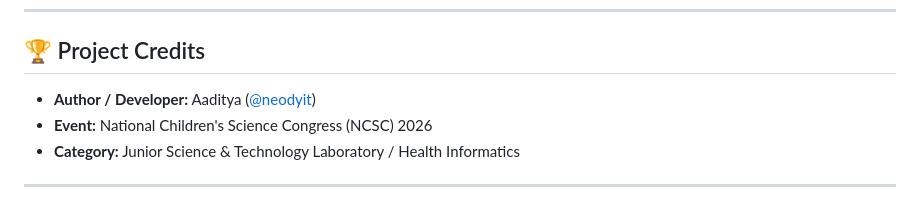
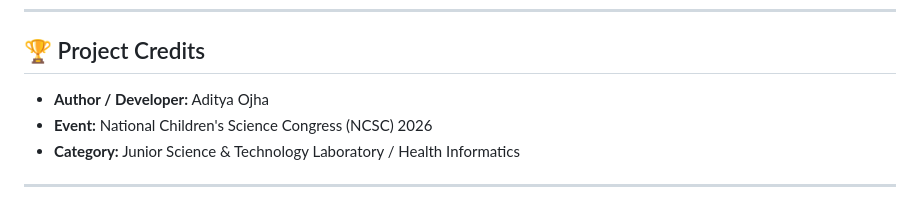
Before and after one commit to neodyit/aaditya, a Markdown page: README.md, the part around the change. GitHub-like rendering.

```diff
--- a/README.md
+++ b/README.md
@@ -145,7 +145,7 @@ Because Wellness AI is built using pure vanilla web standards, you can run it wi
 
 ## 🏆 Project Credits
 
-- **Author / Developer:** Aaditya ([@neodyit](https://github.com/neodyit))
+- **Author / Developer:** Aditya Ojha
 - **Event:** National Children's Science Congress (NCSC) 2026
 - **Category:** Junior Science & Technology Laboratory / Health Informatics
 
```
